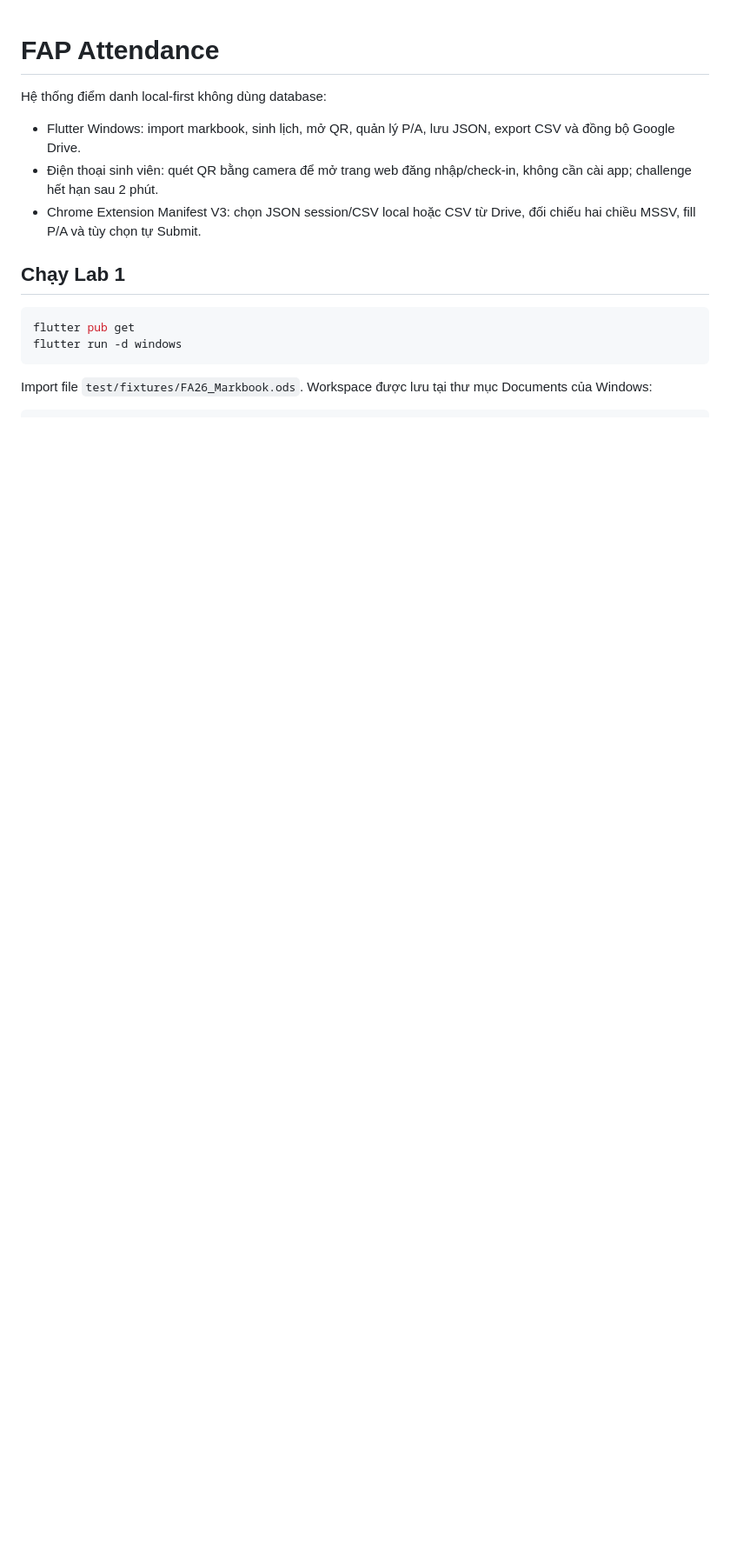
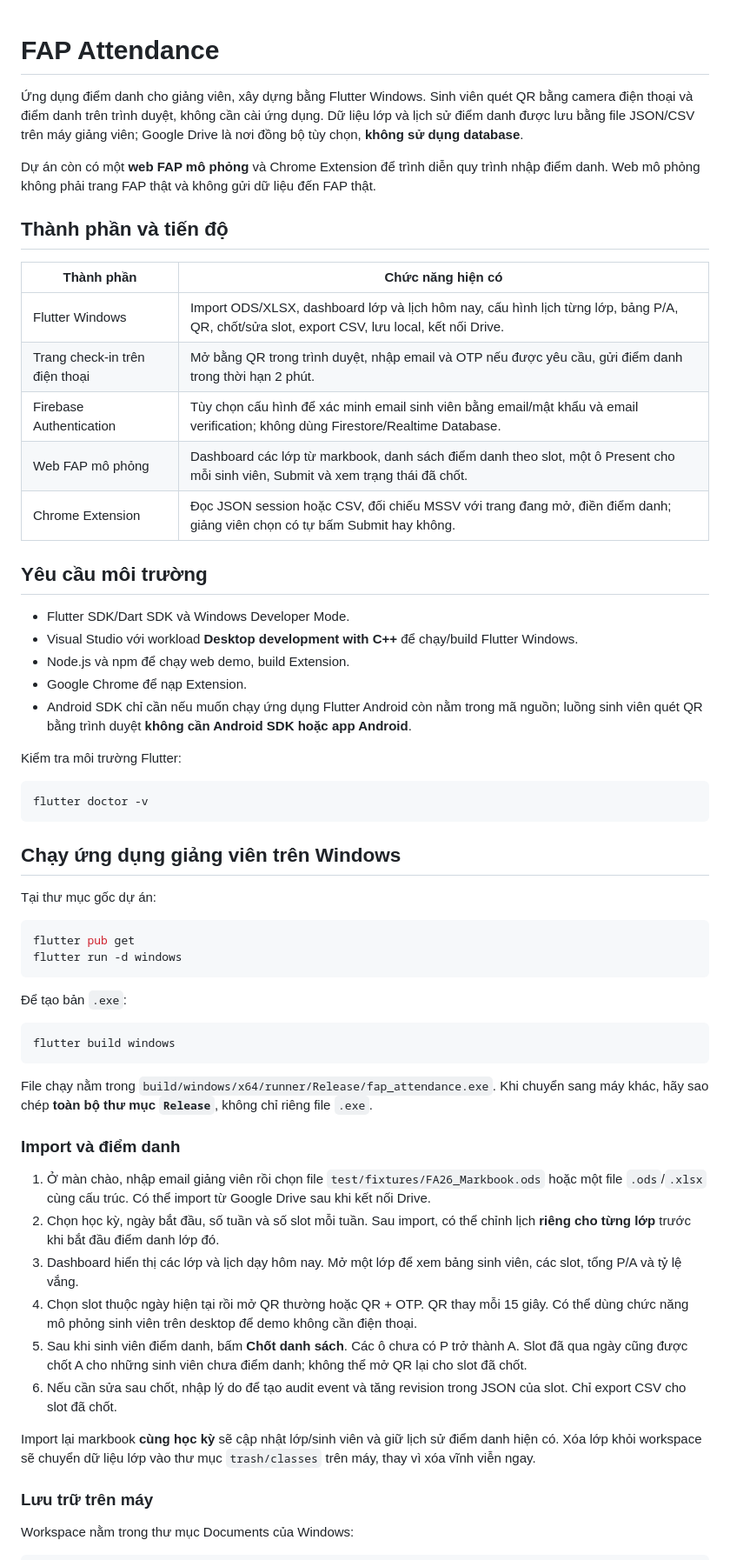
Before and after one commit to HungUniverse/Flutter-Attendance-Application, a Markdown page: README.md, the part around one of its changes. Shown at 87% size. GitHub-like rendering; blank space fills up the shorter version.

````diff
--- a/README.md
+++ b/README.md
@@ -1,18 +1,63 @@
 # FAP Attendance
 
-Hệ thống điểm danh local-first không dùng database:
+Ứng dụng điểm danh cho giảng viên, xây dựng bằng Flutter Windows. Sinh viên quét QR bằng camera điện thoại và điểm danh trên trình duyệt, không cần cài ứng dụng. Dữ liệu lớp và lịch sử điểm danh được lưu bằng file JSON/CSV trên máy giảng viên; Google Drive là nơi đồng bộ tùy chọn, **không sử dụng database**.
 
-- Flutter Windows: import markbook, sinh lịch, mở QR, quản lý P/A, lưu JSON, export CSV và đồng bộ Google Drive.
-- Điện thoại sinh viên: quét QR bằng camera để mở trang web đăng nhập/check-in, không cần cài app; challenge hết hạn sau 2 phút.
-- Chrome Extension Manifest V3: chọn JSON session/CSV local hoặc CSV từ Drive, đối chiếu hai chiều MSSV, fill P/A và tùy chọn tự Submit.
+Dự án còn có một **web FAP mô phỏng** và Chrome Extension để trình diễn quy trình nhập điểm danh. Web mô phỏng không phải trang FAP thật và không gửi dữ liệu đến FAP thật.
 
-## Chạy Lab 1
+## Thành phần và tiến độ
+
+| Thành phần | Chức năng hiện có |
+| --- | --- |
+| Flutter Windows | Import ODS/XLSX, dashboard lớp và lịch hôm nay, cấu hình lịch từng lớp, bảng P/A, QR, chốt/sửa slot, export CSV, lưu local, kết nối Drive. |
+| Trang check-in trên điện thoại | Mở bằng QR trong trình duyệt, nhập email và OTP nếu được yêu cầu, gửi điểm danh trong thời hạn 2 phút. |
+| Firebase Authentication | Tùy chọn cấu hình để xác minh email sinh viên bằng email/mật khẩu và email verification; không dùng Firestore/Realtime Database. |
+| Web FAP mô phỏng | Dashboard các lớp từ markbook, danh sách điểm danh theo slot, một ô Present cho mỗi sinh viên, Submit và xem trạng thái đã chốt. |
+| Chrome Extension | Đọc JSON session hoặc CSV, đối chiếu MSSV với trang đang mở, điền điểm danh; giảng viên chọn có tự bấm Submit hay không. |
+
+## Yêu cầu môi trường
+
+- Flutter SDK/Dart SDK và Windows Developer Mode.
+- Visual Studio với workload **Desktop development with C++** để chạy/build Flutter Windows.
+- Node.js và npm để chạy web demo, build Extension.
+- Google Chrome để nạp Extension.
+- Android SDK chỉ cần nếu muốn chạy ứng dụng Flutter Android còn nằm trong mã nguồn; luồng sinh viên quét QR bằng trình duyệt **không cần Android SDK hoặc app Android**.
+
+Kiểm tra môi trường Flutter:
+
+```powershell
+flutter doctor -v
+```
+
+## Chạy ứng dụng giảng viên trên Windows
+
+Tại thư mục gốc dự án:
 
 ```powershell
 flutter pub get
 flutter run -d windows
 ```
 
-Import file `test/fixtures/FA26_Markbook.ods`. Workspace được lưu tại thư mục Documents của Windows:
+Để tạo bản `.exe`:
+
+```powershell
+flutter build windows
+```
+
+File chạy nằm trong `build/windows/x64/runner/Release/fap_attendance.exe`. Khi chuyển sang máy khác, hãy sao chép **toàn bộ thư mục `Release`**, không chỉ riêng file `.exe`.
+
+### Import và điểm danh
+
+1. Ở màn chào, nhập email giảng viên rồi chọn file `test/fixtures/FA26_Markbook.ods` hoặc một file `.ods`/`.xlsx` cùng cấu trúc. Có thể import từ Google Drive sau khi kết nối Drive.
+2. Chọn học kỳ, ngày bắt đầu, số tuần và số slot mỗi tuần. Sau import, có thể chỉnh lịch **riêng cho từng lớp** trước khi bắt đầu điểm danh lớp đó.
+3. Dashboard hiển thị các lớp và lịch dạy hôm nay. Mở một lớp để xem bảng sinh viên, các slot, tổng P/A và tỷ lệ vắng.
+4. Chọn slot thuộc ngày hiện tại rồi mở QR thường hoặc QR + OTP. QR thay mỗi 15 giây. Có thể dùng chức năng mô phỏng sinh viên trên desktop để demo không cần điện thoại.
+5. Sau khi sinh viên điểm danh, bấm **Chốt danh sách**. Các ô chưa có P trở thành A. Slot đã qua ngày cũng được chốt A cho những sinh viên chưa điểm danh; không thể mở QR lại cho slot đã chốt.
+6. Nếu cần sửa sau chốt, nhập lý do để tạo audit event và tăng revision trong JSON của slot. Chỉ export CSV cho slot đã chốt.
+
+Import lại markbook **cùng học kỳ** sẽ cập nhật lớp/sinh viên và giữ lịch sử điểm danh hiện có. Xóa lớp khỏi workspace sẽ chuyển dữ liệu lớp vào thư mục `trash/classes` trên máy, thay vì xóa vĩnh viễn ngay.
+
+### Lưu trữ trên máy
+
+Workspace nằm trong thư mục Documents của Windows:
 
 ```text
````
Also changed, not shown: other parts of README.md (+47 -32 lines).
